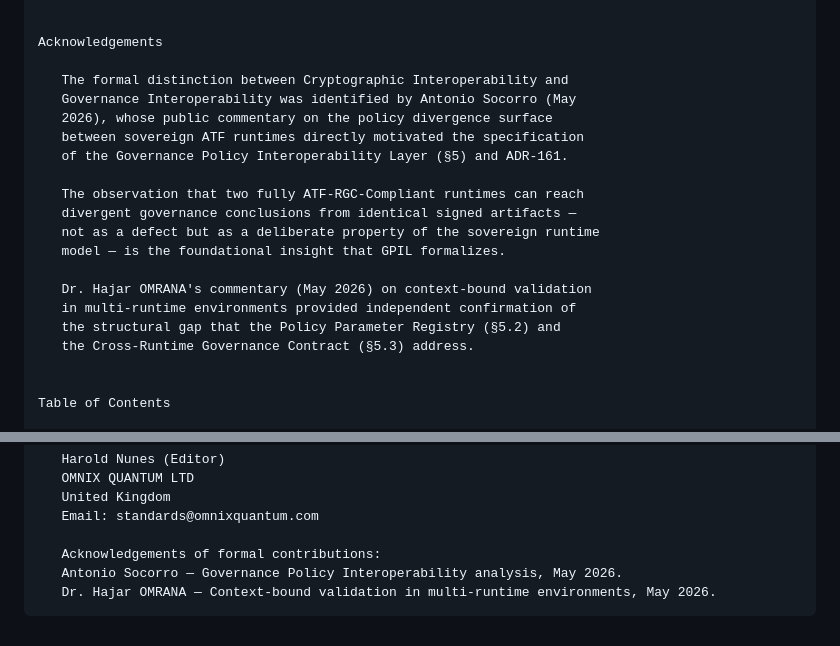
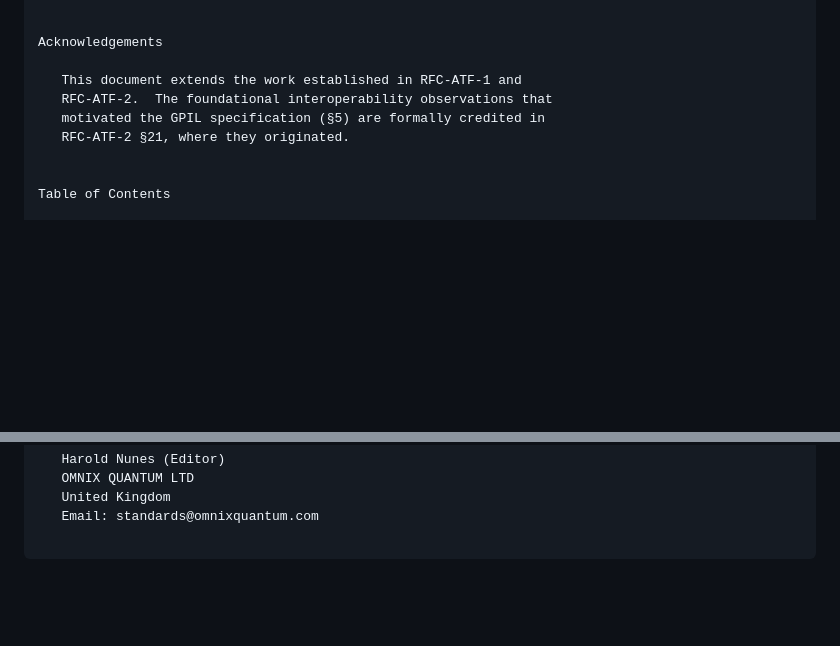
Before and after one commit to Costenho19/atf-protocol-standard, a Markdown page: RFC-ATF-3.md, 2 parts joined by grey strips. Rendered like a GitHub page; blank space fills up the shorter version.

Commit message:
fix: remove incorrect acknowledgements from RFC-ATF-3 — GPIL credit belongs in RFC-ATF-2

````diff
--- a/RFC-ATF-3.md
+++ b/RFC-ATF-3.md
@@ -93,21 +93,10 @@ Copyright Notice
 
 Acknowledgements
 
-   The formal distinction between Cryptographic Interoperability and
-   Governance Interoperability was identified by Antonio Socorro (May
-   2026), whose public commentary on the policy divergence surface
-   between sovereign ATF runtimes directly motivated the specification
-   of the Governance Policy Interoperability Layer (§5) and ADR-161.
-
-   The observation that two fully ATF-RGC-Compliant runtimes can reach
-   divergent governance conclusions from identical signed artifacts —
-   not as a defect but as a deliberate property of the sovereign runtime
-   model — is the foundational insight that GPIL formalizes.
-
-   Dr. Hajar OMRANA's commentary (May 2026) on context-bound validation
-   in multi-runtime environments provided independent confirmation of
-   the structural gap that the Policy Parameter Registry (§5.2) and
-   the Cross-Runtime Governance Contract (§5.3) address.
+   This document extends the work established in RFC-ATF-1 and
+   RFC-ATF-2.  The foundational interoperability observations that
+   motivated the GPIL specification (§5) are formally credited in
+   RFC-ATF-2 §21, where they originated.
 
 
 Table of Contents
@@ -1855,7 +1844,4 @@ Author's Address
    United Kingdom
    Email: standards@omnixquantum.com
 
-   Acknowledgements of formal contributions:
-   Antonio Socorro — Governance Policy Interoperability analysis, May 2026.
-   Dr. Hajar OMRANA — Context-bound validation in multi-runtime environments, May 2026.
 ```
````
